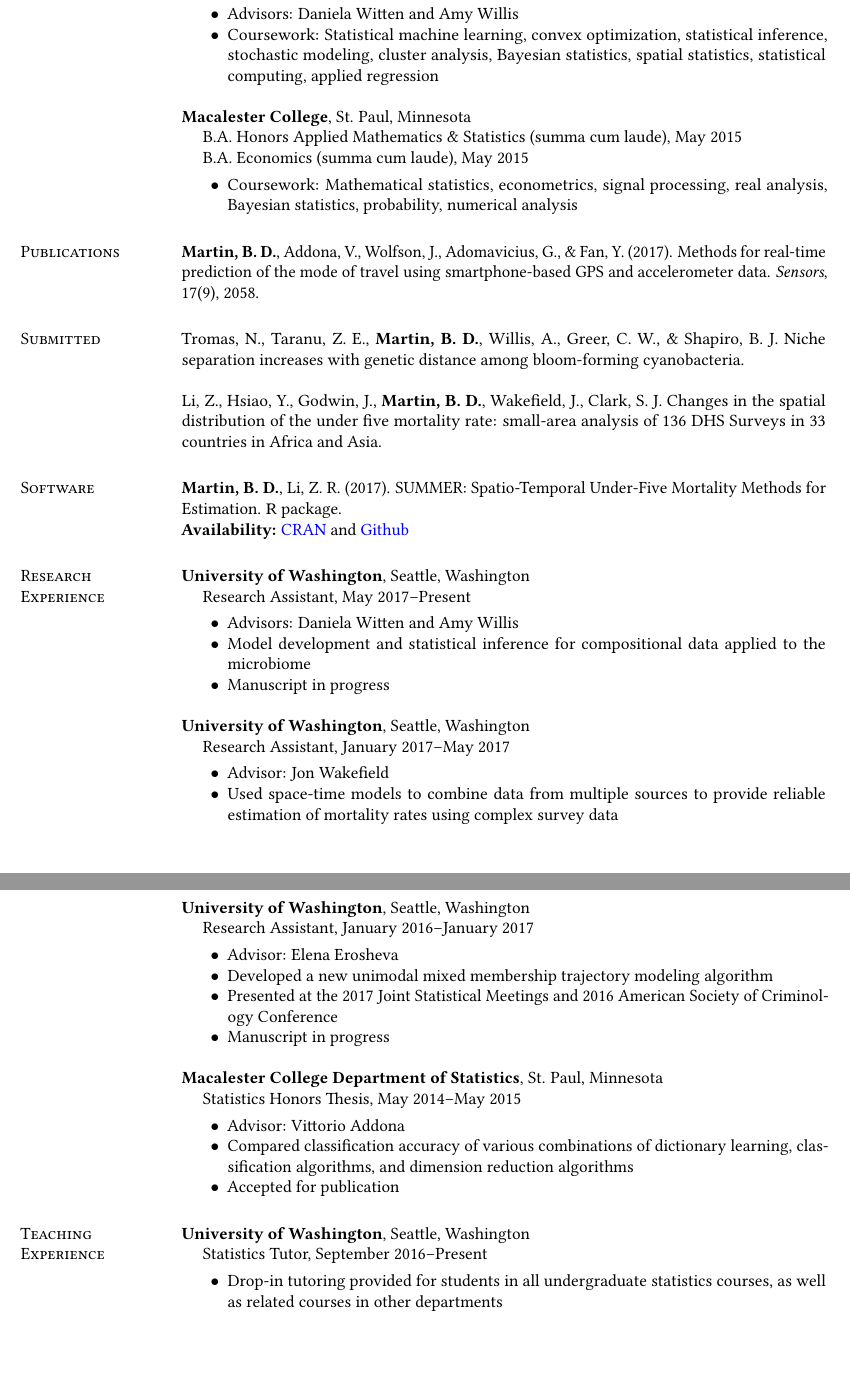
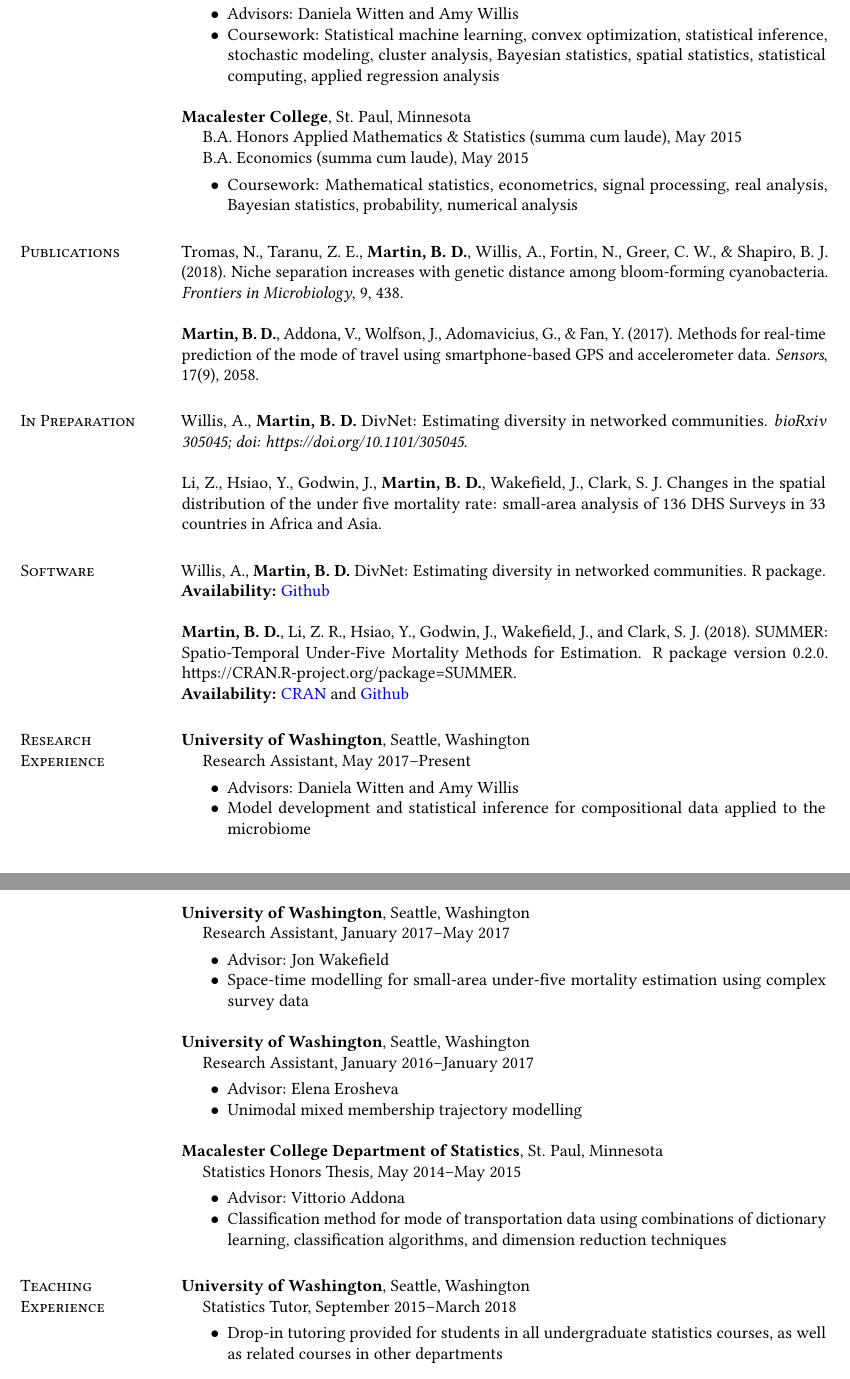
Before and after one commit to keshav-motwani/CV, a LaTeX CV (CV.tex): two parts of pages 1 and 2 of 3, joined at a grey line, cut so that both start at the same text, the shorter picture padded with empty space. Compiled offline with pdfLaTeX.

Commit message:
Update 4/25

```diff
--- a/CV.tex
+++ b/CV.tex
@@ -22,6 +22,13 @@
 %\cfoot{\thepage}
 %\lfoot{\textit{\footnotesize Research Statement}}
 \rfoot{{\footnotesize Curriculum Vitae, Bryan D. Martin, \thepage}}
+
+
+\fancypagestyle{lastpage}{
+\fancyhf{}
+\lfoot{{\footnotesize Last updated: \today}}
+%\lfoot{\textit{\footnotesize Research Statement}}
+\rfoot{{\footnotesize Curriculum Vitae, Bryan D. Martin, \thepage}}}
 
 
 \newenvironment{list1}{
@@ -95,7 +102,7 @@ Ph.D.~Statistics Student
 \vspace*{.05in}
 \item Research topic: Statistical model development for compositional data applied to the microbiome
 \item Advisors: Daniela Witten and Amy Willis
-\item Coursework: Statistical machine learning, convex optimization, statistical inference, stochastic modeling, cluster analysis, Bayesian statistics, spatial statistics, statistical computing, applied regression
+\item Coursework: Statistical machine learning, convex optimization, statistical inference, stochastic modeling, cluster analysis, Bayesian statistics, spatial statistics, statistical computing, applied regression analysis
 \end{list2}
 \end{list1}
 
@@ -115,11 +122,14 @@ Ph.D.~Statistics Student
 
 \section{\sc Publications}
 
+Tromas, N.,  Taranu, Z. E., \textbf{Martin, B. D.}, Willis, A., Fortin, N., Greer, C. W., \& Shapiro, B. J. (2018). Niche separation increases with genetic distance among bloom-forming cyanobacteria. \textit{Frontiers in Microbiology}, 9, 438.
+
 \textbf{Martin, B. D.}, Addona, V., Wolfson, J., Adomavicius, G., \& Fan, Y. (2017). Methods for real-time prediction of the mode of travel using smartphone-based GPS and accelerometer data. \textit{Sensors}, 17(9), 2058.
 
-\section{\sc Submitted}
+\section{\sc In Preparation}
 
-Tromas, N.,  Taranu, Z. E., \textbf{Martin, B. D.}, Willis, A., Greer, C. W., \& Shapiro, B. J. Niche separation increases with genetic distance among bloom-forming cyanobacteria.
+Willis, A., \textbf{Martin, B. D.} DivNet: Estimating diversity in networked communities.
+\textit{bioRxiv 305045; doi: https://doi.org/10.1101/305045}.
 
 Li, Z., Hsiao, Y., Godwin, J., \textbf{Martin, B. D.}, Wakefield, J., Clark, S. J. Changes in the spatial distribution of the under five mortality rate: small-area analysis of 136 DHS Surveys in 33 countries in Africa and Asia.
 
@@ -129,7 +139,12 @@ Li, Z., Hsiao, Y., Godwin, J., \textbf{Martin, B. D.}, Wakefield, J., Clark, S.
 
 
 \section{\sc Software}
-\textbf{Martin, B. D.}, Li, Z. R. (2017). SUMMER: Spatio-Temporal Under-Five Mortality Methods for Estimation. \texttt{R} package.\\
+Willis, A., \textbf{Martin, B. D.} DivNet: Estimating diversity in networked communities. R package. \\
+\textbf{Availability:} \href{https://github.com/adw96/DivNet}{Github}
+
+\textbf{Martin, B. D.}, Li, Z. R., Hsiao, Y., Godwin, J., Wakefield, J., and
+  Clark, S. J. (2018). SUMMER: Spatio-Temporal Under-Five Mortality Methods for Estimation. R
+  package version 0.2.0. https://CRAN.R-project.org/package=SUMMER. \\
 \textbf{Availability:} \href{https://CRAN.R-project.org/package=SUMMER}{CRAN} and \href{https://github.com/bryandmartin/SUMMER}{Github}
 
 
@@ -142,7 +157,6 @@ Research Assistant, May 2017--Present
 \vspace*{.05in}
 \item Advisors: Daniela Witten and Amy Willis
 \item Model development and statistical inference for compositional data applied to the microbiome
-\item Manuscript in progress
 %\item Smooth small-area estimates with Bayesian spatial methods
 %\item Critical examination of the assumptions underlying simulation methods for trajectory models
 \end{list2}
@@ -156,8 +170,7 @@ Research Assistant, January 2017--May 2017
 \begin{list2}
 \vspace*{.05in}
 \item Advisor: Jon Wakefield
-\item Used space-time models to combine data from multiple sources to provide reliable estimation of mortality rates using complex survey data
-\item Manuscript in progress
+\item Space-time modelling for  small-area under-five mortality estimation using complex survey data
 %\item Smooth small-area estimates with Bayesian spatial methods
 %\item Critical examination of the assumptions underlying simulation methods for trajectory models
 \end{list2}
@@ -170,10 +183,9 @@ Research Assistant, January 2016--January 2017
 \begin{list2}
 \vspace*{.05in}
 \item Advisor: Elena Erosheva
-\item Developed a new unimodal mixed membership trajectory modeling algorithm
+\item Unimodal mixed membership trajectory modelling
 %\item Assessed the performance of this model under various simulation conditions
-\item Presented at the 2017 Joint Statistical Meetings and 2016 American Society of Criminology Conference
-\item Manuscript in progress
+%\item Presented at the 2017 Joint Statistical Meetings and 2016 American Society of Criminology Conference
 %\item Critical examination of the assumptions underlying simulation methods for trajectory models
 \end{list2}
 \end{list1}
@@ -189,8 +201,7 @@ Statistics Honors Thesis, May 2014--May 2015
 \vspace*{.05in}
 \item
 Advisor: Vittorio Addona
-\item Compared classification accuracy of various combinations of dictionary learning, classification algorithms, and dimension reduction algorithms
-\item Accepted for publication
+\item Classification method for mode of transportation data using combinations of dictionary learning, classification algorithms, and dimension reduction techniques
 %\item Supervisor: Vittorio Addona
 \end{list2}
 \end{list1}
@@ -249,7 +260,7 @@ Education Research Fellow, January 2013--February 2013
 
 {\bf University of Washington}, Seattle, Washington
 \begin{list1}
-\item[] Statistics Tutor, September 2016--Present
+\item[] Statistics Tutor, September 2015--March 2018
 \begin{list2}
 \vspace*{.05in}
 \item Drop-in tutoring provided for students in all undergraduate statistics courses, as well as related courses in other departments
```
Also changed, not shown: CV.tex (11 more changed lines).
